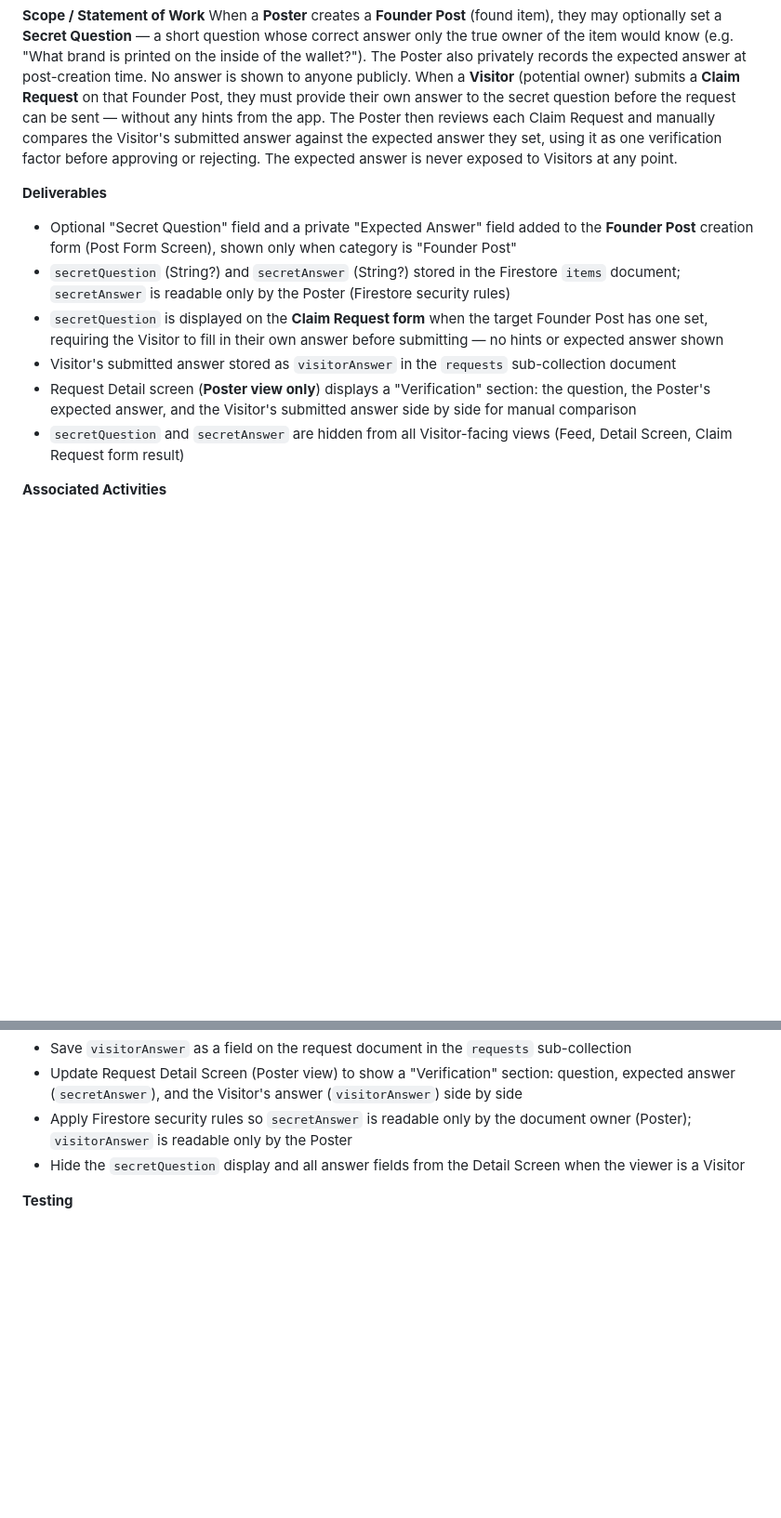
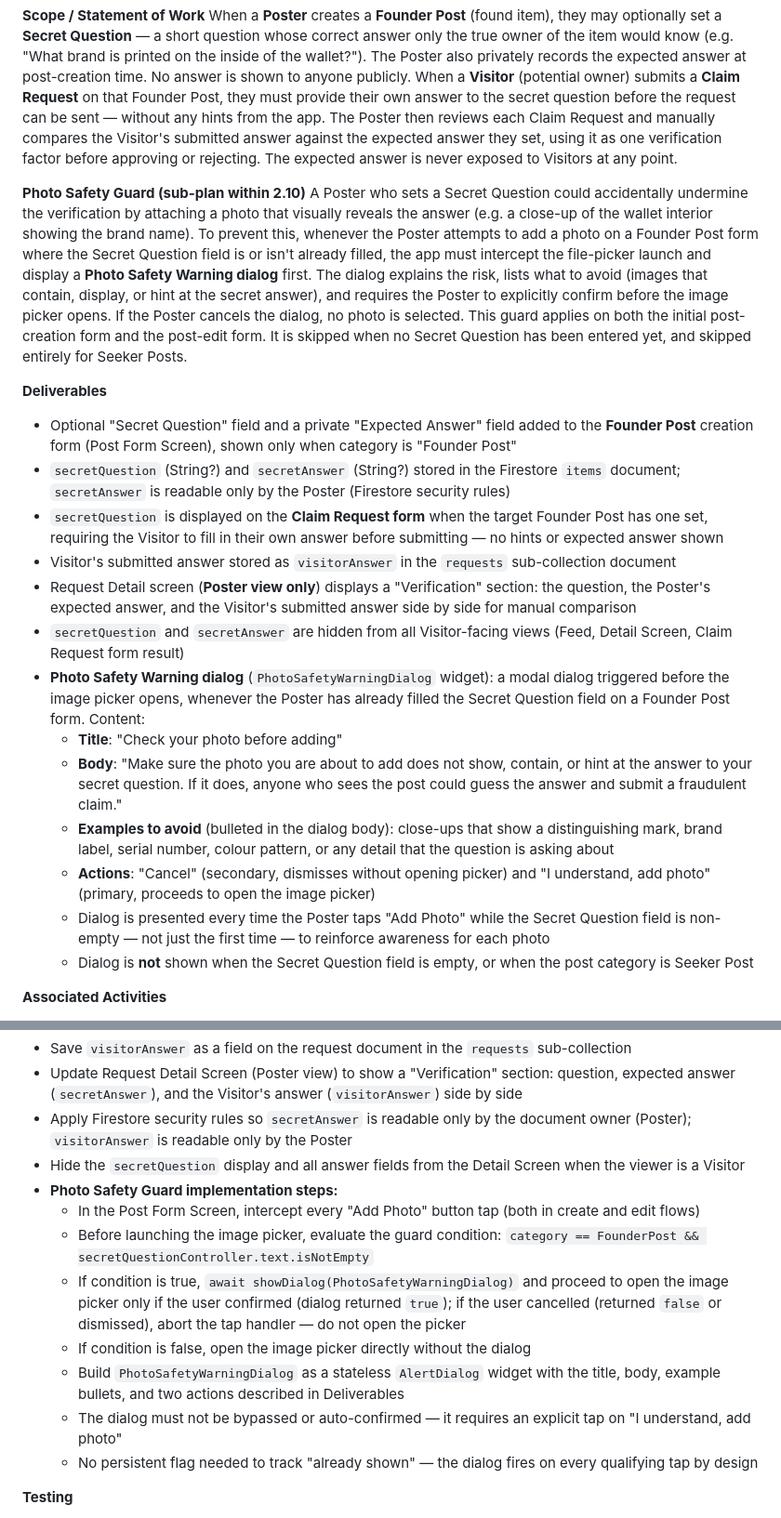
Before and after one commit to SittaWetpa/Campus-Lost-Found-Digital-Bulletin-Board, a Markdown page: wbs_dictionary.md, 2 parts joined by grey strips. Shown at 93% size. Drawn GitHub-style; blank space fills up the shorter version.

Commit message:
docs(wbs): add Photo Safety Guard sub-plan to WBS 2.10
Document the Photo Safety Warning dialog that intercepts the image
picker on Founder Posts when a Secret Question is set, preventing
Posters from accidentally uploading photos that reveal the answer.
Includes deliverables, implementation steps, and widget test cases.

Co-Authored-By: Claude Sonnet 4.6 <noreply@anthropic.com>

```diff
--- a/wbs_dictionary.md
+++ b/wbs_dictionary.md
@@ -841,6 +841,9 @@ Expose a read-only REST API on top of Firestore using **Firebase Cloud Functions
 **Scope / Statement of Work**
 When a **Poster** creates a **Founder Post** (found item), they may optionally set a **Secret Question** — a short question whose correct answer only the true owner of the item would know (e.g. "What brand is printed on the inside of the wallet?"). The Poster also privately records the expected answer at post-creation time. No answer is shown to anyone publicly. When a **Visitor** (potential owner) submits a **Claim Request** on that Founder Post, they must provide their own answer to the secret question before the request can be sent — without any hints from the app. The Poster then reviews each Claim Request and manually compares the Visitor's submitted answer against the expected answer they set, using it as one verification factor before approving or rejecting. The expected answer is never exposed to Visitors at any point.
 
+**Photo Safety Guard (sub-plan within 2.10)**
+A Poster who sets a Secret Question could accidentally undermine the verification by attaching a photo that visually reveals the answer (e.g. a close-up of the wallet interior showing the brand name). To prevent this, whenever the Poster attempts to add a photo on a Founder Post form where the Secret Question field is or isn't already filled, the app must intercept the file-picker launch and display a **Photo Safety Warning dialog** first. The dialog explains the risk, lists what to avoid (images that contain, display, or hint at the secret answer), and requires the Poster to explicitly confirm before the image picker opens. If the Poster cancels the dialog, no photo is selected. This guard applies on both the initial post-creation form and the post-edit form. It is skipped when no Secret Question has been entered yet, and skipped entirely for Seeker Posts.
+
 **Deliverables**
 - Optional "Secret Question" field and a private "Expected Answer" field added to the **Founder Post** creation form (Post Form Screen), shown only when category is "Founder Post"
 - `secretQuestion` (String?) and `secretAnswer` (String?) stored in the Firestore `items` document; `secretAnswer` is readable only by the Poster (Firestore security rules)
@@ -848,6 +851,13 @@ When a **Poster** creates a **Founder Post** (found item), they may optionally s
 - Visitor's submitted answer stored as `visitorAnswer` in the `requests` sub-collection document
 - Request Detail screen (**Poster view only**) displays a "Verification" section: the question, the Poster's expected answer, and the Visitor's submitted answer side by side for manual comparison
 - `secretQuestion` and `secretAnswer` are hidden from all Visitor-facing views (Feed, Detail Screen, Claim Request form result)
+- **Photo Safety Warning dialog** (`PhotoSafetyWarningDialog` widget): a modal dialog triggered before the image picker opens, whenever the Poster has already filled the Secret Question field on a Founder Post form. Content:
+  - **Title**: "Check your photo before adding"
+  - **Body**: "Make sure the photo you are about to add does not show, contain, or hint at the answer to your secret question. If it does, anyone who sees the post could guess the answer and submit a fraudulent claim."
+  - **Examples to avoid** (bulleted in the dialog body): close-ups that show a distinguishing mark, brand label, serial number, colour pattern, or any detail that the question is asking about
+  - **Actions**: "Cancel" (secondary, dismisses without opening picker) and "I understand, add photo" (primary, proceeds to open the image picker)
+  - Dialog is presented every time the Poster taps "Add Photo" while the Secret Question field is non-empty — not just the first time — to reinforce awareness for each photo
+  - Dialog is **not** shown when the Secret Question field is empty, or when the post category is Seeker Post
 
 **Associated Activities**
 - Add optional `secretQuestion` (String?) and `secretAnswer` (String?) fields to the Post Form Screen UI, shown only when category is "Founder Post"
@@ -858,6 +868,14 @@ When a **Poster** creates a **Founder Post** (found item), they may optionally s
 - Update Request Detail Screen (Poster view) to show a "Verification" section: question, expected answer (`secretAnswer`), and the Visitor's answer (`visitorAnswer`) side by side
 - Apply Firestore security rules so `secretAnswer` is readable only by the document owner (Poster); `visitorAnswer` is readable only by the Poster
 - Hide the `secretQuestion` display and all answer fields from the Detail Screen when the viewer is a Visitor
+- **Photo Safety Guard implementation steps:**
+  - In the Post Form Screen, intercept every "Add Photo" button tap (both in create and edit flows)
+  - Before launching the image picker, evaluate the guard condition: `category == FounderPost && secretQuestionController.text.isNotEmpty`
+  - If condition is true, `await showDialog(PhotoSafetyWarningDialog)` and proceed to open the image picker only if the user confirmed (dialog returned `true`); if the user cancelled (returned `false` or dismissed), abort the tap handler — do not open the picker
+  - If condition is false, open the image picker directly without the dialog
+  - Build `PhotoSafetyWarningDialog` as a stateless `AlertDialog` widget with the title, body, example bullets, and two actions described in Deliverables
+  - The dialog must not be bypassed or auto-confirmed — it requires an explicit tap on "I understand, add photo"
+  - No persistent flag needed to track "already shown" — the dialog fires on every qualifying tap by design
 
 **Testing**
 - Unit test: `ItemService.createItem()` with `secretQuestion` set — verify both `secretQuestion` and `secretAnswer` saved to Firestore
```
Also changed, not shown: other parts of wbs_dictionary.md (+8 -0 lines).
